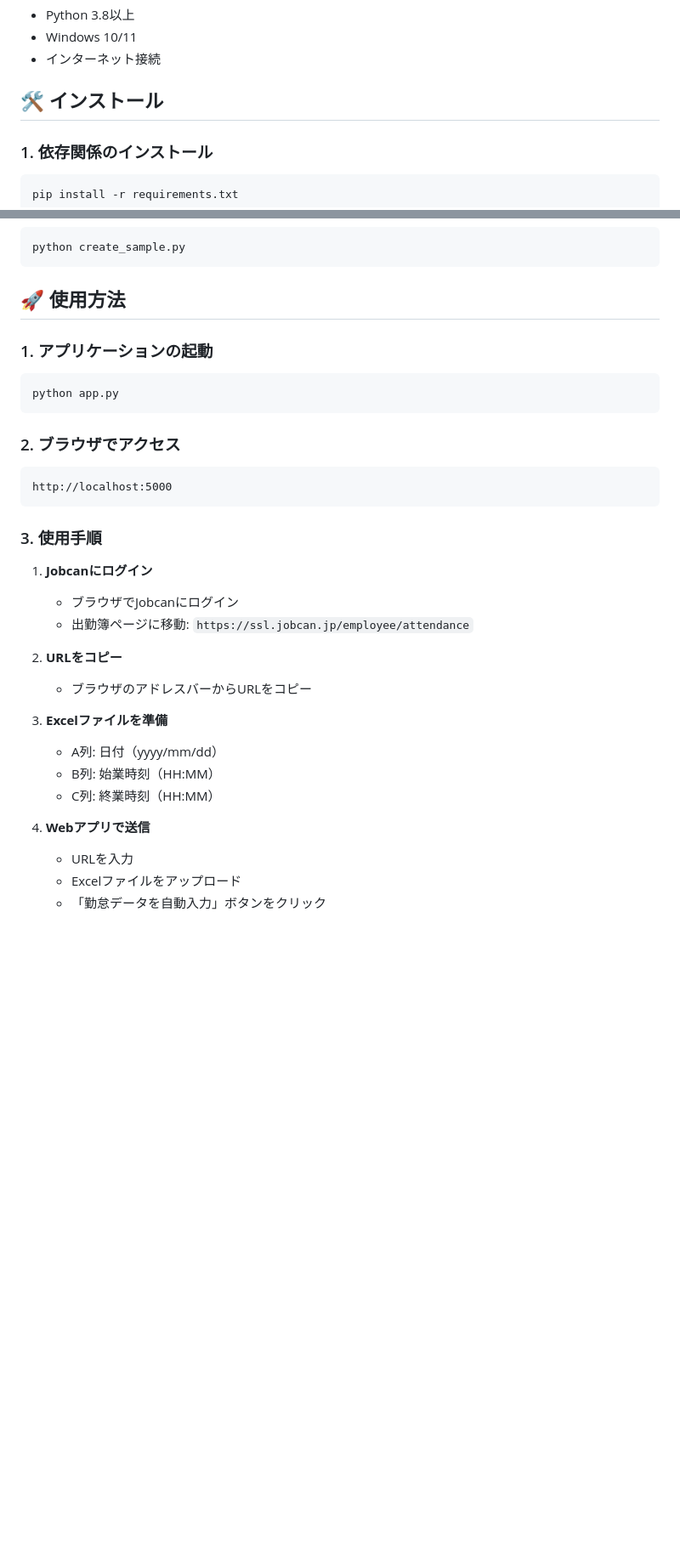
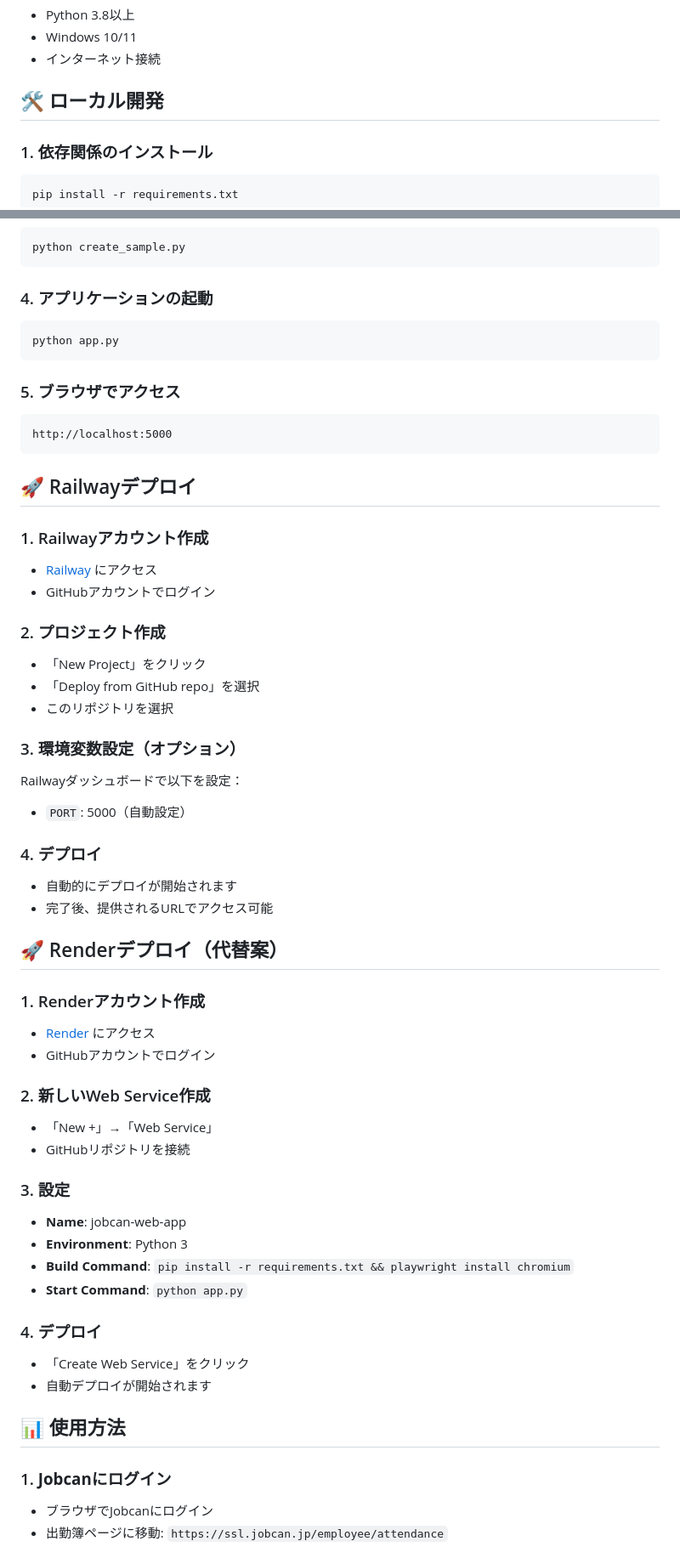
Before and after one commit to RikuTerayama/jobcan_automation, a Markdown page: README.md, 2 parts joined by grey strips. Shown: that part at 85% size. Drawn GitHub-style; blank space fills up the shorter version.

````diff
--- a/README.md
+++ b/README.md
@@ -16,7 +16,7 @@ Flask + Playwright + Pandasを使用した、Jobcan勤怠申請の自動化Web
 - Windows 10/11
 - インターネット接続
 
-## 🛠️ インストール
+## 🛠️ ローカル開発
 
 ### 1. 依存関係のインストール
 
@@ -36,35 +36,60 @@ playwright install chromium
 python create_sample.py
 ```
 
-## 🚀 使用方法
-
-### 1. アプリケーションの起動
+### 4. アプリケーションの起動
 
 ```bash
 python app.py
 ```
 
-### 2. ブラウザでアクセス
+### 5. ブラウザでアクセス
 
 ```
 http://localhost:5000
 ```
 
-### 3. 使用手順
+## 🚀 Railwayデプロイ
 
-1. **Jobcanにログイン**
-   - ブラウザでJobcanにログイン
-   - 出勤簿ページに移動: `https://ssl.jobcan.jp/employee/attendance`
+### 1. Railwayアカウント作成
+- [Railway](https://railway.app/) にアクセス
+- GitHubアカウントでログイン
 
-2. **URLをコピー**
-   - ブラウザのアドレスバーからURLをコピー
+### 2. プロジェクト作成
+- 「New Project」をクリック
+- 「Deploy from GitHub repo」を選択
+- このリポジトリを選択
 
-3. **Excelファイルを準備**
-   - A列: 日付（yyyy/mm/dd）
-   - B列: 始業時刻（HH:MM）
-   - C列: 終業時刻（HH:MM）
+### 3. 環境変数設定（オプション）
+Railwayダッシュボードで以下を設定：
+- `PORT`: 5000（自動設定）
 
-4. **Webアプリで送信**
-   - URLを入力
-   - Excelファイルをアップロード
-   - 「勤怠データを自動入力」ボタンをクリック
+### 4. デプロイ
+- 自動的にデプロイが開始されます
+- 完了後、提供されるURLでアクセス可能
+
+## 🚀 Renderデプロイ（代替案）
+
+### 1. Renderアカウント作成
+- [Render](https://render.com/) にアクセス
+- GitHubアカウントでログイン
+
+### 2. 新しいWeb Service作成
+- 「New +」→「Web Service」
+- GitHubリポジトリを接続
+
+### 3. 設定
+- **Name**: jobcan-web-app
+- **Environment**: Python 3
+- **Build Command**: `pip install -r requirements.txt && playwright install chromium`
+- **Start Command**: `python app.py`
+
+### 4. デプロイ
+- 「Create Web Service」をクリック
+- 自動デプロイが開始されます
+
+## 📊 使用方法
+
+### 1. **Jobcanにログイン**
+- ブラウザでJobcanにログイン
+- 出勤簿ページに移動: `https://ssl.jobcan.jp/employee/attendance`
+
````
Also changed, not shown: other parts of README.md (+21 -0 lines).
